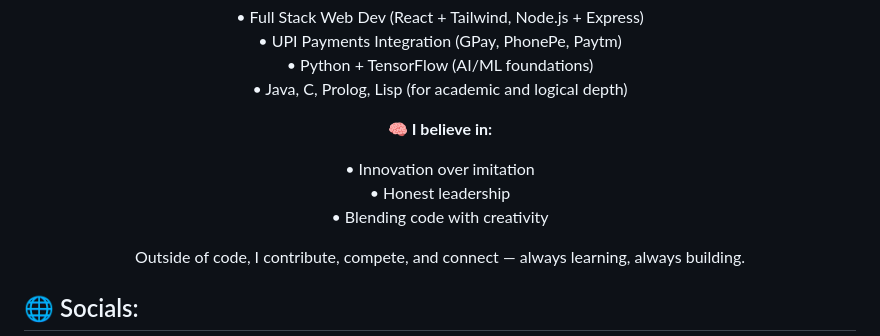
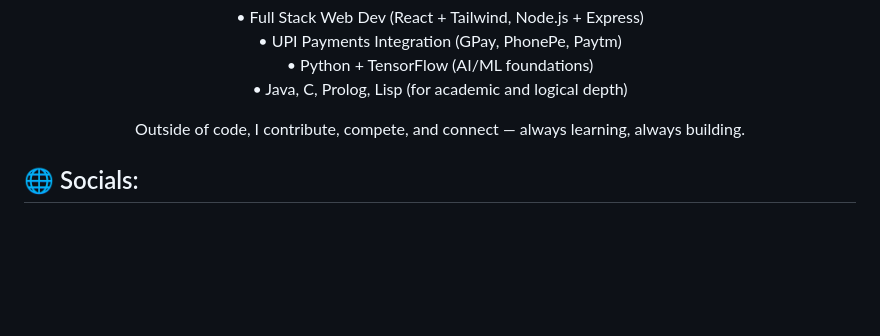
Before and after one commit to AdityaxDeore/Aditya-Deore, a Markdown page: README.md, the part around the change. Rendered like a GitHub page; blank space fills up the shorter version.

```diff
--- a/README.md
+++ b/README.md
@@ -19,13 +19,6 @@
   • Java, C, Prolog, Lisp (for academic and logical depth)
 </p>
 
-<p align="center"><b>🧠 I believe in:</b></p>
-
-<p align="center">
-  • Innovation over imitation<br>
-  • Honest leadership<br>
-  • Blending code with creativity
-</p>
 
 <p align="center">
   Outside of code, I contribute, compete, and connect — always learning, always building.
```
